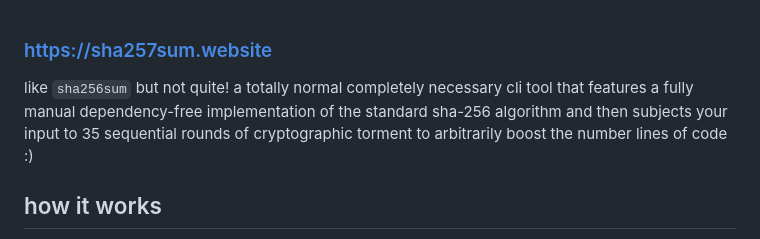
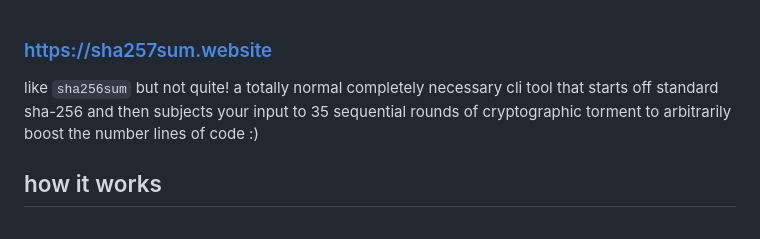
Before and after one commit to jordan-lenchitz/sha257sum, a Markdown page: README.md, the part around the change. Rendered like a GitHub page.

Commit message:
start off standard

```diff
--- a/README.md
+++ b/README.md
@@ -1,6 +1,6 @@
 ### https://sha257sum.website
 
-like `sha256sum` but not quite! a totally normal completely necessary cli tool that features a fully manual dependency-free implementation of the standard sha-256 algorithm and then subjects your input to 35 sequential rounds of cryptographic torment to arbitrarily boost the number lines of code :)
+like `sha256sum` but not quite! a totally normal completely necessary cli tool that starts off standard sha-256 and then subjects your input to 35 sequential rounds of cryptographic torment to arbitrarily boost the number lines of code :)
 ## how it works
 we start with a standard, manually coded sha-256 compression function which handles the initial hashing. the data is then passed through 35 `super stupid processing blocks` which each
 - sha-256 hash the the current buffer
```
